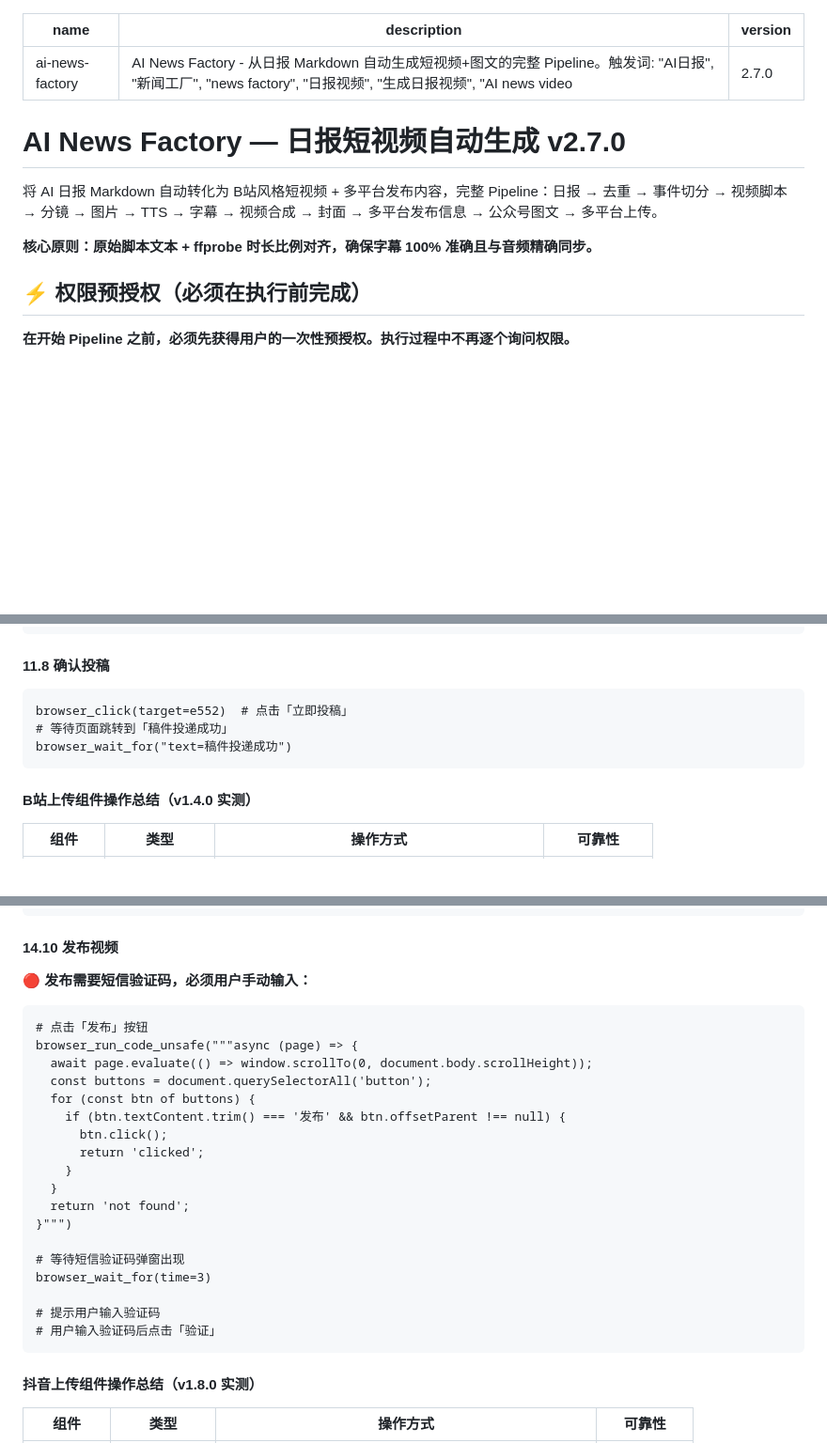
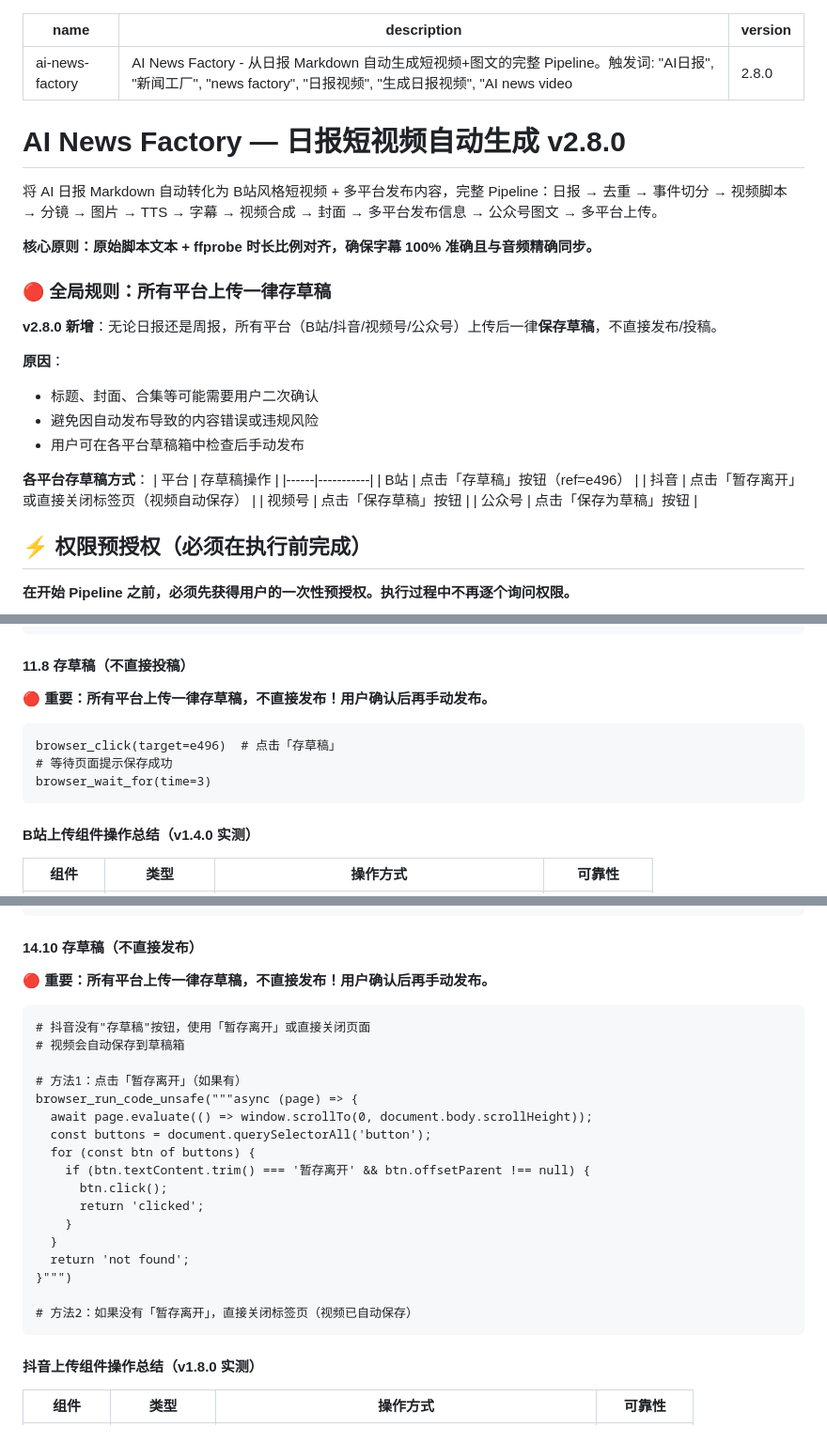
Before and after one commit to IVANLEE99/learn-claude-code, a Markdown page: skills/ai-news-factory/SKILL.md, 3 parts joined by grey strips. Shown at 94% size. Rendered like a GitHub page; blank space fills up the shorter version.

````diff
--- a/skills/ai-news-factory/SKILL.md
+++ b/skills/ai-news-factory/SKILL.md
@@ -1,14 +1,31 @@
 ---
 name: ai-news-factory
 description: AI News Factory - 从日报 Markdown 自动生成短视频+图文的完整 Pipeline。触发词: "AI日报", "新闻工厂", "news factory", "日报视频", "生成日报视频", "AI news video"
-version: 2.7.0
+version: 2.8.0
 ---
 
-# AI News Factory — 日报短视频自动生成 v2.7.0
+# AI News Factory — 日报短视频自动生成 v2.8.0
 
 将 AI 日报 Markdown 自动转化为 B站风格短视频 + 多平台发布内容，完整 Pipeline：日报 → 去重 → 事件切分 → 视频脚本 → 分镜 → 图片 → TTS → 字幕 → 视频合成 → 封面 → 多平台发布信息 → 公众号图文 → 多平台上传。
 
 **核心原则：原始脚本文本 + ffprobe 时长比例对齐，确保字幕 100% 准确且与音频精确同步。**
+
+### 🔴 全局规则：所有平台上传一律存草稿
+
+**v2.8.0 新增**：无论日报还是周报，所有平台（B站/抖音/视频号/公众号）上传后一律**保存草稿**，不直接发布/投稿。
+
+**原因**：
+- 标题、封面、合集等可能需要用户二次确认
+- 避免因自动发布导致的内容错误或违规风险
+- 用户可在各平台草稿箱中检查后手动发布
+
+**各平台存草稿方式**：
+| 平台 | 存草稿操作 |
+|------|-----------|
+| B站 | 点击「存草稿」按钮（ref=e496） |
+| 抖音 | 点击「暂存离开」或直接关闭标签页（视频自动保存） |
+| 视频号 | 点击「保存草稿」按钮 |
+| 公众号 | 点击「保存为草稿」按钮 |
 
 ## ⚡ 权限预授权（必须在执行前完成）
 
@@ -1068,12 +1085,14 @@ browser_evaluate("""() => {
 }""")
 ```
 
-#### 11.8 确认投稿
-
-```
-browser_click(target=e552)  # 点击「立即投稿」
-# 等待页面跳转到「稿件投递成功」
-browser_wait_for("text=稿件投递成功")
+#### 11.8 存草稿（不直接投稿）
+
+**🔴 重要：所有平台上传一律存草稿，不直接发布！用户确认后再手动发布。**
+
+```
+browser_click(target=e496)  # 点击「存草稿」
+# 等待页面提示保存成功
+browser_wait_for(time=3)
 ```
 
 #### B站上传组件操作总结（v1.4.0 实测）
@@ -2640,17 +2659,20 @@ browser_run_code_unsafe("""async (page) => {
 }""")
 ```
 
-#### 14.10 发布视频
-
-**🔴 发布需要短信验证码，必须用户手动输入：**
-
-```
-# 点击「发布」按钮
+#### 14.10 存草稿（不直接发布）
+
+**🔴 重要：所有平台上传一律存草稿，不直接发布！用户确认后再手动发布。**
+
+```
+# 抖音没有"存草稿"按钮，使用「暂存离开」或直接关闭页面
+# 视频会自动保存到草稿箱
+
+# 方法1：点击「暂存离开」（如果有）
 browser_run_code_unsafe("""async (page) => {
   await page.evaluate(() => window.scrollTo(0, document.body.scrollHeight));
   const buttons = document.querySelectorAll('button');
   for (const btn of buttons) {
-    if (btn.textContent.trim() === '发布' && btn.offsetParent !== null) {
+    if (btn.textContent.trim() === '暂存离开' && btn.offsetParent !== null) {
       btn.click();
       return 'clicked';
     }
@@ -2658,11 +2680,7 @@ browser_run_code_unsafe("""async (page) => {
   return 'not found';
 }""")
 
-# 等待短信验证码弹窗出现
-browser_wait_for(time=3)
-
-# 提示用户输入验证码
-# 用户输入验证码后点击「验证」
+# 方法2：如果没有「暂存离开」，直接关闭标签页（视频已自动保存）
 ```
 
 #### 抖音上传组件操作总结（v1.8.0 实测）
````
Also changed, not shown: other parts of skills/ai-news-factory/SKILL.md (+53 -5 lines).
